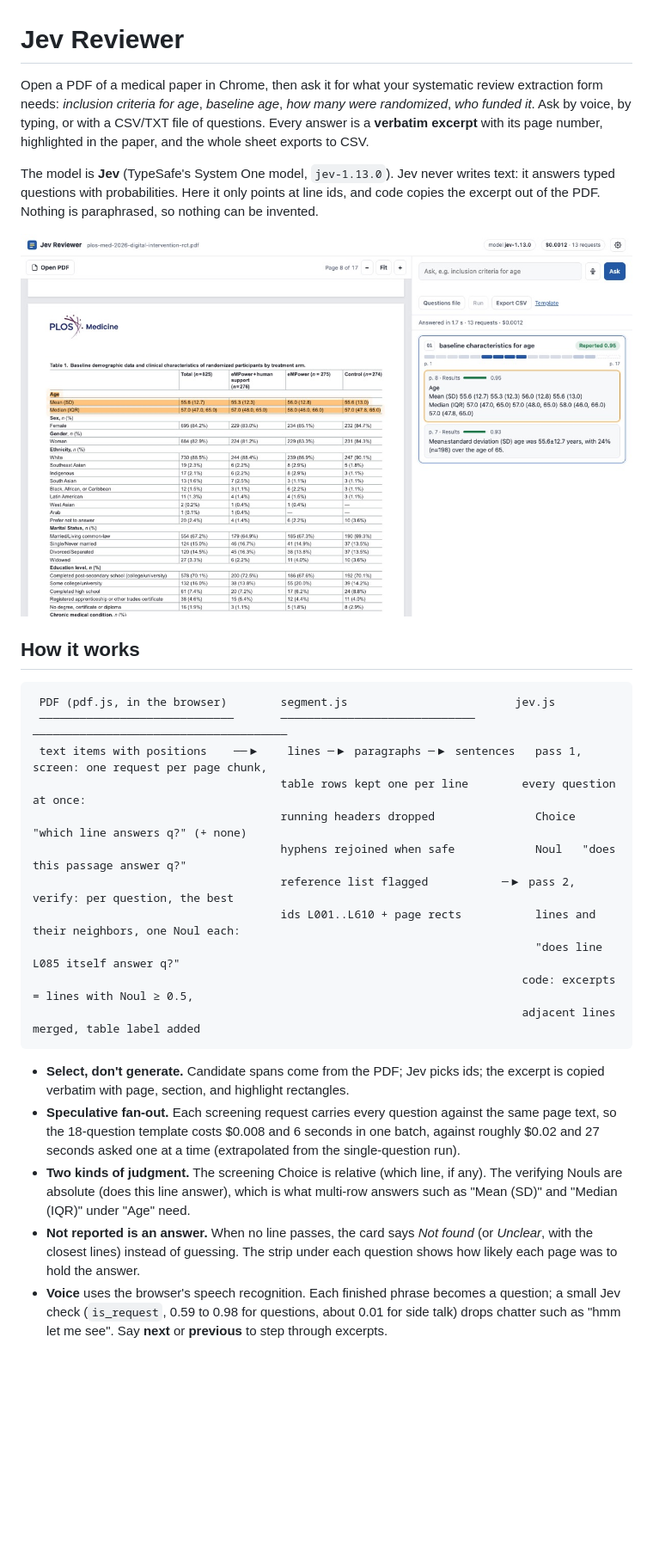
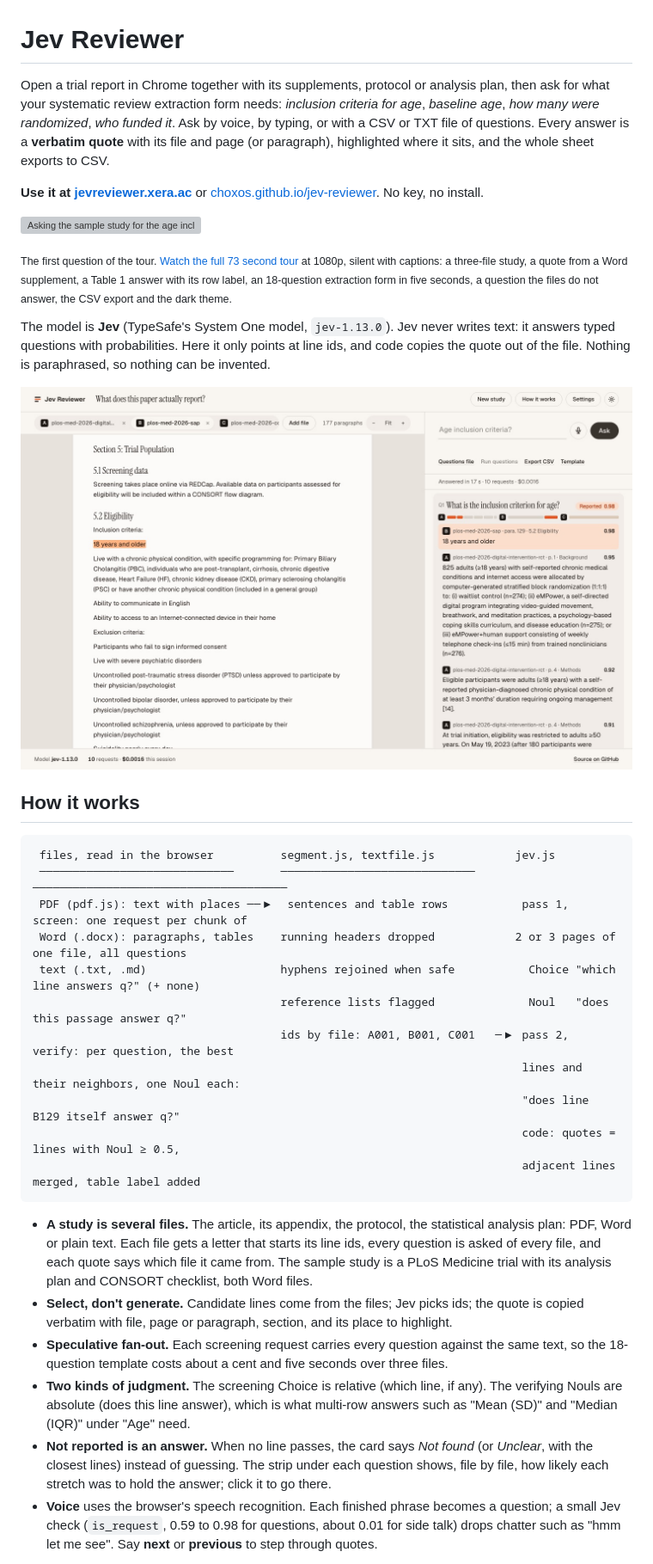
Before and after one commit to choxos/jev-reviewer, a Markdown page: README.md, the part around the change printed below. Shown: that part at 86% size. Drawn GitHub-style; pictures changed too: docs/samples/screenshot-baseline-age.jpg (deleted), documentation/screenshot.jpg (added); blank space fills up the shorter version; grey boxes are pictures that could not be loaded.

````diff
--- a/README.md
+++ b/README.md
@@ -1,46 +1,56 @@
 # Jev Reviewer
 
-Open a PDF of a medical paper in Chrome, then ask it for what your systematic review
-extraction form needs: *inclusion criteria for age*, *baseline age*, *how many were randomized*,
-*who funded it*. Ask by voice, by typing, or with a CSV/TXT file of questions. Every answer is a
-**verbatim excerpt** with its page number, highlighted in the paper, and the whole sheet exports
-to CSV.
+Open a trial report in Chrome together with its supplements, protocol or analysis plan, then ask
+for what your systematic review extraction form needs: *inclusion criteria for age*, *baseline
+age*, *how many were randomized*, *who funded it*. Ask by voice, by typing, or with a CSV or TXT
+file of questions. Every answer is a **verbatim quote** with its file and page (or paragraph),
+highlighted where it sits, and the whole sheet exports to CSV.
+
+**Use it at [jevreviewer.xera.ac](https://jevreviewer.xera.ac)** or
+[choxos.github.io/jev-reviewer](https://choxos.github.io/jev-reviewer/). No key, no install.
+
+![Asking the sample study for the age inclusion criterion: the best quote comes from the Word analysis plan and is highlighted there](documentation/tour.gif)
+
+<sub>The first question of the tour. [Watch the full 73 second tour](documentation/tour.mp4) at 1080p, silent with captions: a three-file study, a quote from a Word supplement, a Table 1 answer with its row label, an 18-question extraction form in five seconds, a question the files do not answer, the CSV export and the dark theme.</sub>
 
 The model is **Jev** (TypeSafe's System One model, `jev-1.13.0`). Jev never writes text: it
 answers typed questions with probabilities. Here it only points at line ids, and code copies the
-excerpt out of the PDF. Nothing is paraphrased, so nothing can be invented.
+quote out of the file. Nothing is paraphrased, so nothing can be invented.
 
-![Baseline age found in Table 1 and highlighted](docs/samples/screenshot-baseline-age.jpg)
+![The age question answered from three files, with the analysis plan open at the quote](documentation/screenshot.jpg)
 
 ## How it works
 
 ```
- PDF (pdf.js, in the browser)        segment.js                         jev.js
+ files, read in the browser          segment.js, textfile.js            jev.js
  ─────────────────────────────       ─────────────────────────────      ──────────────────────────────────────
- text items with positions    ──▶    lines ─▶ paragraphs ─▶ sentences   pass 1, screen: one request per page chunk,
-                                     table rows kept one per line        every question at once:
-                                     running headers dropped               Choice "which line answers q?" (+ none)
-                                     hyphens rejoined when safe            Noul   "does this passage answer q?"
-                                     reference list flagged           ─▶ pass 2, verify: per question, the best
-                                     ids L001..L610 + page rects           lines and their neighbors, one Noul each:
-                                                                           "does line L085 itself answer q?"
-                                                                         code: excerpts = lines with Noul ≥ 0.5,
+ PDF (pdf.js): text with places ──▶  sentences and table rows           pass 1, screen: one request per chunk of
+ Word (.docx): paragraphs, tables    running headers dropped            2 or 3 pages of one file, all questions
+ text (.txt, .md)                    hyphens rejoined when safe           Choice "which line answers q?" (+ none)
+                                     reference lists flagged              Noul   "does this passage answer q?"
+                                     ids by file: A001, B001, C001   ─▶ pass 2, verify: per question, the best
+                                                                         lines and their neighbors, one Noul each:
+                                                                         "does line B129 itself answer q?"
+                                                                         code: quotes = lines with Noul ≥ 0.5,
                                                                          adjacent lines merged, table label added
 ```
 
-* **Select, don't generate.** Candidate spans come from the PDF; Jev picks ids; the excerpt is
-  copied verbatim with page, section, and highlight rectangles.
-* **Speculative fan-out.** Each screening request carries every question against the same page
-  text, so the 18-question template costs $0.008 and 6 seconds in one batch, against roughly
-  $0.02 and 27 seconds asked one at a time (extrapolated from the single-question run).
+* **A study is several files.** The article, its appendix, the protocol, the statistical
+  analysis plan: PDF, Word or plain text. Each file gets a letter that starts its line ids, every
+  question is asked of every file, and each quote says which file it came from. The sample study
+  is a PLoS Medicine trial with its analysis plan and CONSORT checklist, both Word files.
+* **Select, don't generate.** Candidate lines come from the files; Jev picks ids; the quote is
+  copied verbatim with file, page or paragraph, section, and its place to highlight.
+* **Speculative fan-out.** Each screening request carries every question against the same text,
+  so the 18-question template costs about a cent and five seconds over three files.
 * **Two kinds of judgment.** The screening Choice is relative (which line, if any). The verifying
   Nouls are absolute (does this line answer), which is what multi-row answers such as
   "Mean (SD)" and "Median (IQR)" under "Age" need.
 * **Not reported is an answer.** When no line passes, the card says *Not found* (or *Unclear*,
-  with the closest lines) instead of guessing. The strip under each question shows how likely
-  each page was to hold the answer.
+  with the closest lines) instead of guessing. The strip under each question shows, file by file,
+  how likely each stretch was to hold the answer; click it to go there.
 * **Voice** uses the browser's speech recognition. Each finished phrase becomes a question; a
   small Jev check (`is_request`, 0.59 to 0.98 for questions, about 0.01 for side talk) drops
-  chatter such as "hmm let me see". Say **next** or **previous** to step through excerpts.
+  chatter such as "hmm let me see". Say **next** or **previous** to step through quotes.
 
 All question texts and thresholds live in [`docs/jev.js`](docs/jev.js), in one place, like the
````
Also changed, not shown: other parts of README.md (+76 -53 lines), 1 other file.
